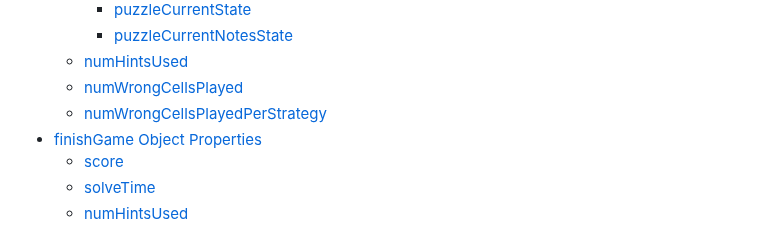
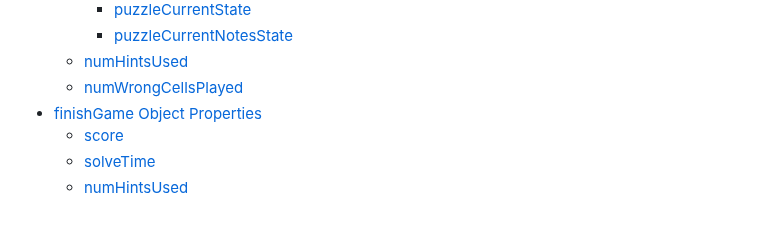
Before and after one commit to Sudokuru/Sudokuru, a Markdown page: README.md, the part around one of its changes. Rendered like a GitHub page.

```diff
--- a/README.md
+++ b/README.md
@@ -63,7 +63,6 @@
         *   [puzzleCurrentNotesState](#puzzlecurrentnotesstate)
     *   [numHintsUsed](#numhintsused)
     *   [numWrongCellsPlayed](#numwrongcellsplayed)
-    *   [numWrongCellsPlayedPerStrategy](#numwrongcellsplayedperstrategy)
 *   [finishGame Object Properties](#finishgame-object-properties)
     *   [score](#score)
     *   [solveTime](#solvetime)
```
Also changed, not shown: other parts of README.md (+1 -1 lines).
